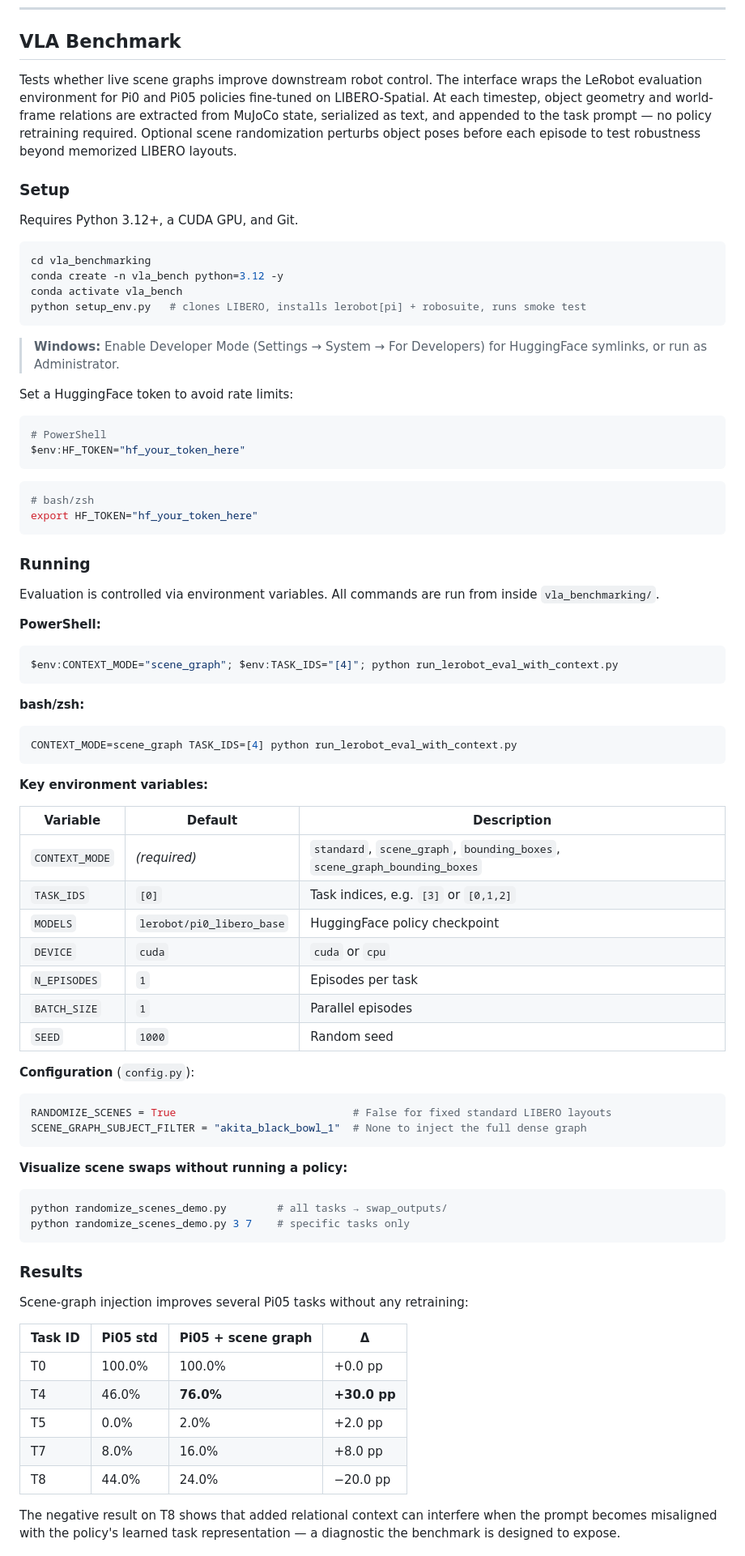
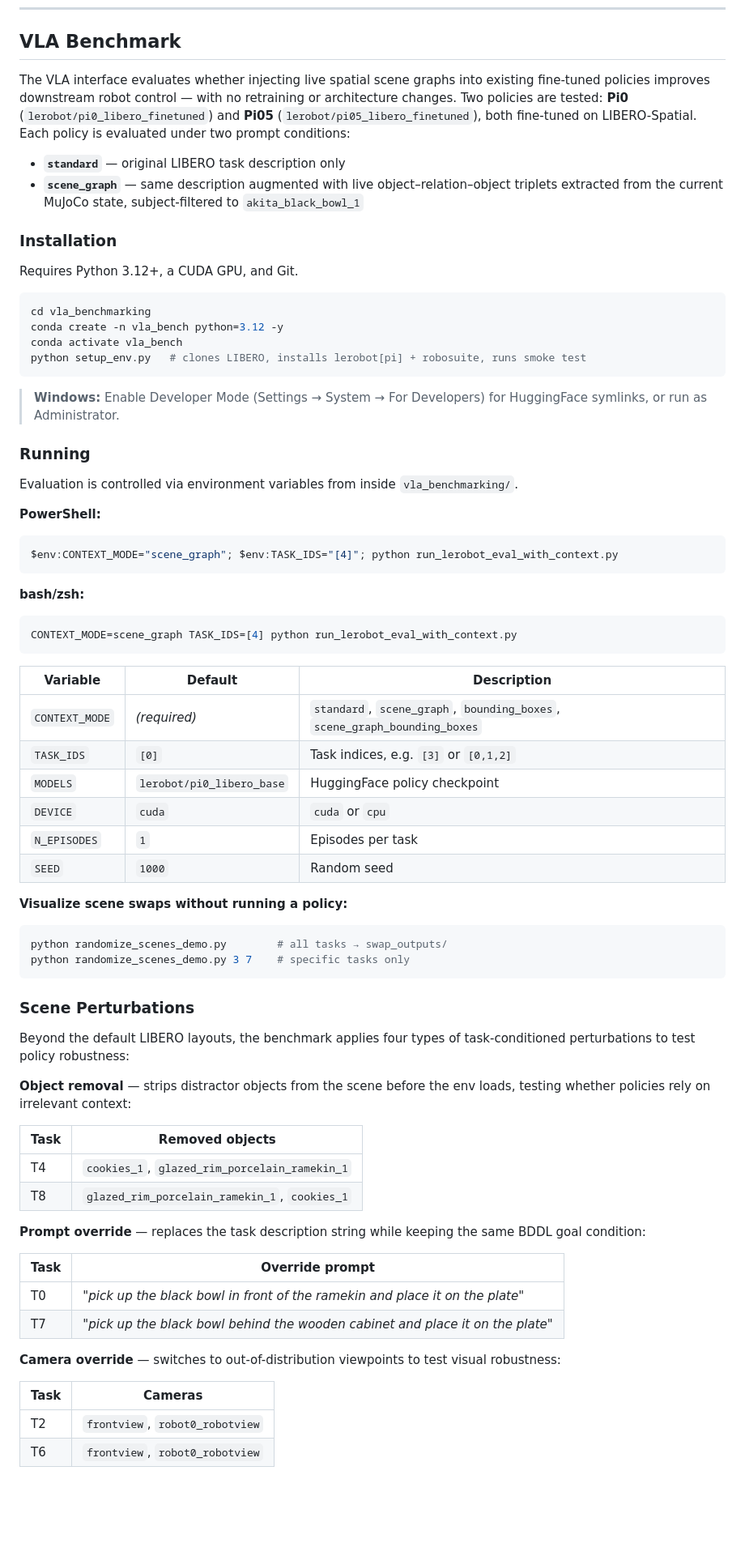
Before and after one commit to SemanticVLA/EmbodimentSemantic, a Markdown page: README.md, the part around one of its changes. Shown at 81% size. GitHub-like rendering; blank space fills up the shorter version.

Commit message:
Refine VLA benchmark description and installation instructions in README

````diff
--- a/README.md
+++ b/README.md
@@ -216,9 +216,12 @@ A key finding: models achieve high relation-type coverage (up to 0.98) but low e
 
 ## VLA Benchmark
 
-Tests whether live scene graphs improve downstream robot control. The interface wraps the LeRobot evaluation environment for Pi0 and Pi05 policies fine-tuned on LIBERO-Spatial. At each timestep, object geometry and world-frame relations are extracted from MuJoCo state, serialized as text, and appended to the task prompt — no policy retraining required. Optional scene randomization perturbs object poses before each episode to test robustness beyond memorized LIBERO layouts.
+The VLA interface evaluates whether injecting live spatial scene graphs into existing fine-tuned policies improves downstream robot control — with no retraining or architecture changes. Two policies are tested: **Pi0** (`lerobot/pi0_libero_finetuned`) and **Pi05** (`lerobot/pi05_libero_finetuned`), both fine-tuned on LIBERO-Spatial. Each policy is evaluated under two prompt conditions:
 
-### Setup
+- **`standard`** — original LIBERO task description only
+- **`scene_graph`** — same description augmented with live object–relation–object triplets extracted from the current MuJoCo state, subject-filtered to `akita_black_bowl_1`
+
+### Installation
 
 Requires Python 3.12+, a CUDA GPU, and Git.
 
@@ -231,21 +234,9 @@ python setup_env.py   # clones LIBERO, installs lerobot[pi] + robosuite, runs sm
 
 > **Windows:** Enable Developer Mode (Settings → System → For Developers) for HuggingFace symlinks, or run as Administrator.
 
-Set a HuggingFace token to avoid rate limits:
-
-```powershell
-# PowerShell
-$env:HF_TOKEN="hf_your_token_here"
-```
-
-```bash
-# bash/zsh
-export HF_TOKEN="hf_your_token_here"
-```
-
 ### Running
 
-Evaluation is controlled via environment variables. All commands are run from inside `vla_benchmarking/`.
+Evaluation is controlled via environment variables from inside `vla_benchmarking/`.
 
 **PowerShell:**
 
@@ -259,24 +250,14 @@ $env:CONTEXT_MODE="scene_graph"; $env:TASK_IDS="[4]"; python run_lerobot_eval_wi
 CONTEXT_MODE=scene_graph TASK_IDS=[4] python run_lerobot_eval_with_context.py
 ```
 
-**Key environment variables:**
-
 | Variable | Default | Description |
-|---|---|---|
+| --- | --- | --- |
 | `CONTEXT_MODE` | *(required)* | `standard`, `scene_graph`, `bounding_boxes`, `scene_graph_bounding_boxes` |
 | `TASK_IDS` | `[0]` | Task indices, e.g. `[3]` or `[0,1,2]` |
 | `MODELS` | `lerobot/pi0_libero_base` | HuggingFace policy checkpoint |
 | `DEVICE` | `cuda` | `cuda` or `cpu` |
 | `N_EPISODES` | `1` | Episodes per task |
-| `BATCH_SIZE` | `1` | Parallel episodes |
 | `SEED` | `1000` | Random seed |
-
-**Configuration** (`config.py`):
-
-```python
-RANDOMIZE_SCENES = True                            # False for fixed standard LIBERO layouts
-SCENE_GRAPH_SUBJECT_FILTER = "akita_black_bowl_1"  # None to inject the full dense graph
-```
 
 **Visualize scene swaps without running a policy:**
 
@@ -285,16 +266,28 @@ python randomize_scenes_demo.py        # all tasks → swap_outputs/
 python randomize_scenes_demo.py 3 7    # specific tasks only
 ```
 
-### Results
+### Scene Perturbations
 
-Scene-graph injection improves several Pi05 tasks without any retraining:
+Beyond the default LIBERO layouts, the benchmark applies four types of task-conditioned perturbations to test policy robustness:
 
-| Task ID | Pi05 std | Pi05 + scene graph | Δ |
-|---|---|---|---|
-| T0 | 100.0% | 100.0% | +0.0 pp |
-| T4 | 46.0% | **76.0%** | **+30.0 pp** |
-| T5 | 0.0% | 2.0% | +2.0 pp |
-| T7 | 8.0% | 16.0% | +8.0 pp |
-| T8 | 44.0% | 24.0% | −20.0 pp |
+**Object removal** — strips distractor objects from the scene before the env loads, testing whether policies rely on irrelevant context:
 
-The negative result on T8 shows that added relational context can interfere when the prompt becomes misaligned with the policy's learned task representation — a diagnostic the benchmark is designed to expose.
+| Task | Removed objects |
+| --- | --- |
+| T4 | `cookies_1`, `glazed_rim_porcelain_ramekin_1` |
+| T8 | `glazed_rim_porcelain_ramekin_1`, `cookies_1` |
+
+**Prompt override** — replaces the task description string while keeping the same BDDL goal condition:
+
+| Task | Override prompt |
+| --- | --- |
+| T0 | *"pick up the black bowl in front of the ramekin and place it on the plate"* |
+| T7 | *"pick up the black bowl behind the wooden cabinet and place it on the plate"* |
+
+**Camera override** — switches to out-of-distribution viewpoints to test visual robustness:
+
+| Task | Cameras |
+| --- | --- |
+| T2 | `frontview`, `robot0_robotview` |
+| T6 | `frontview`, `robot0_robotview` |
+
````
Also changed, not shown: other parts of README.md (+27 -0 lines).
